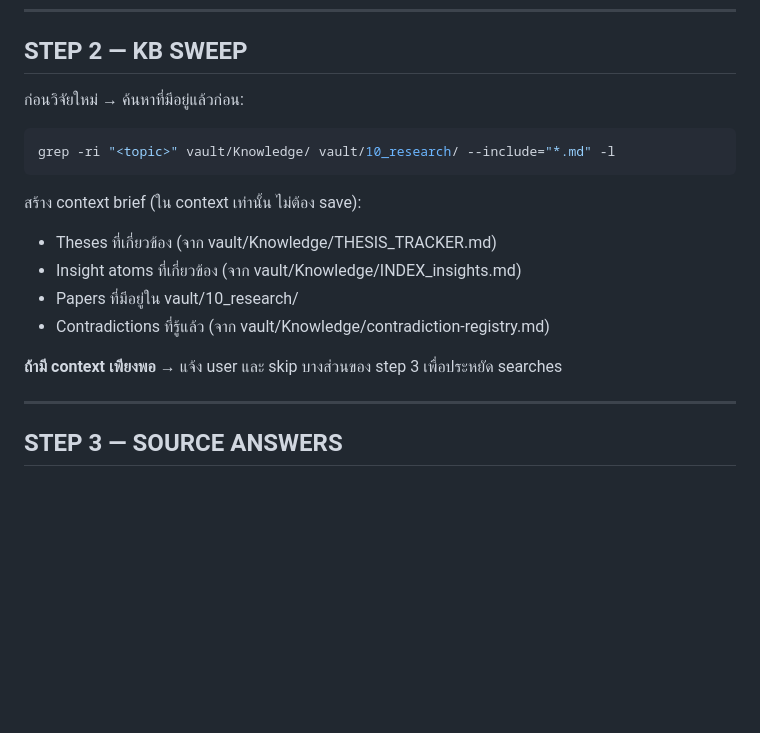
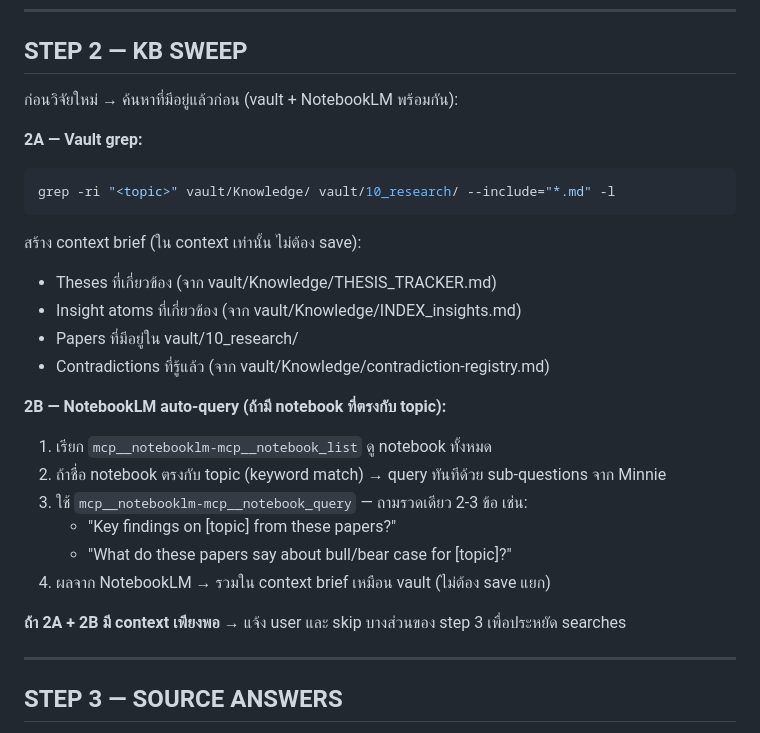
Before and after one commit to sodruksa-max/ltd-os, a Markdown page: .claude/commands/research-idea.md, the part around the change. Drawn GitHub-style; blank space fills up the shorter version.

Commit message:
feat: research-idea Step 2 — auto-query NotebookLM if matching notebook exists
KB Sweep now runs vault grep + NotebookLM in parallel.
No user action needed — if notebook title matches topic, queries automatically.

Co-Authored-By: Claude Sonnet 4.6 <noreply@anthropic.com>

````diff
--- a/.claude/commands/research-idea.md
+++ b/.claude/commands/research-idea.md
@@ -39,8 +39,9 @@ Save: `vault/30_content/ideas/<slug>-<date>.md`
 
 ## STEP 2 — KB SWEEP
 
-ก่อนวิจัยใหม่ → ค้นหาที่มีอยู่แล้วก่อน:
+ก่อนวิจัยใหม่ → ค้นหาที่มีอยู่แล้วก่อน (vault + NotebookLM พร้อมกัน):
 
+**2A — Vault grep:**
 ```bash
 grep -ri "<topic>" vault/Knowledge/ vault/10_research/ --include="*.md" -l
 ```
@@ -51,7 +52,15 @@ grep -ri "<topic>" vault/Knowledge/ vault/10_research/ --include="*.md" -l
 - Papers ที่มีอยู่ใน vault/10_research/
 - Contradictions ที่รู้แล้ว (จาก vault/Knowledge/contradiction-registry.md)
 
-**ถ้ามี context เพียงพอ** → แจ้ง user และ skip บางส่วนของ step 3 เพื่อประหยัด searches
+**2B — NotebookLM auto-query (ถ้ามี notebook ที่ตรงกับ topic):**
+1. เรียก `mcp__notebooklm-mcp__notebook_list` ดู notebook ทั้งหมด
+2. ถ้าชื่อ notebook ตรงกับ topic (keyword match) → query ทันทีด้วย sub-questions จาก Minnie
+3. ใช้ `mcp__notebooklm-mcp__notebook_query` — ถามรวดเดียว 2-3 ข้อ เช่น:
+   - "Key findings on [topic] from these papers?"
+   - "What do these papers say about bull/bear case for [topic]?"
+4. ผลจาก NotebookLM → รวมใน context brief เหมือน vault (ไม่ต้อง save แยก)
+
+**ถ้า 2A + 2B มี context เพียงพอ** → แจ้ง user และ skip บางส่วนของ step 3 เพื่อประหยัด searches
 
 ---
 
````
